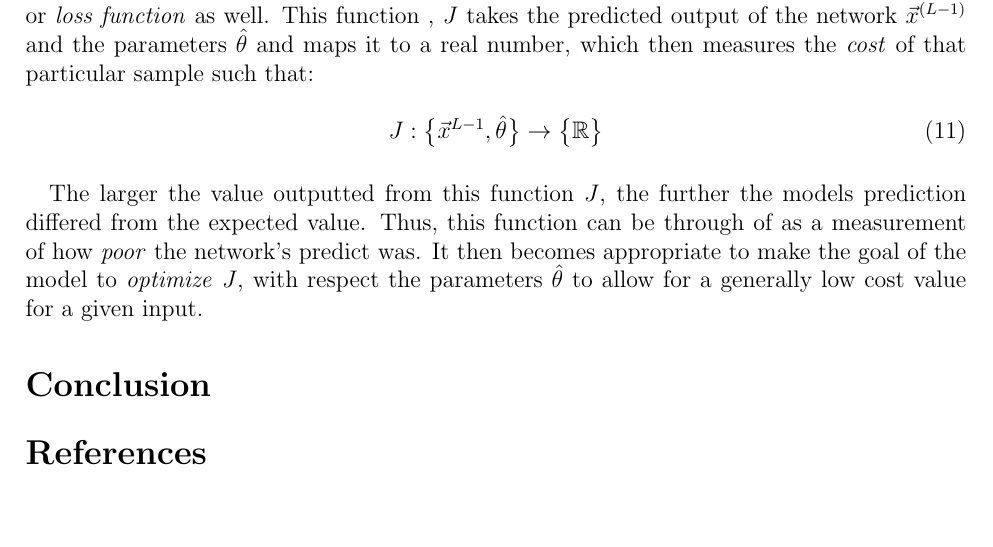
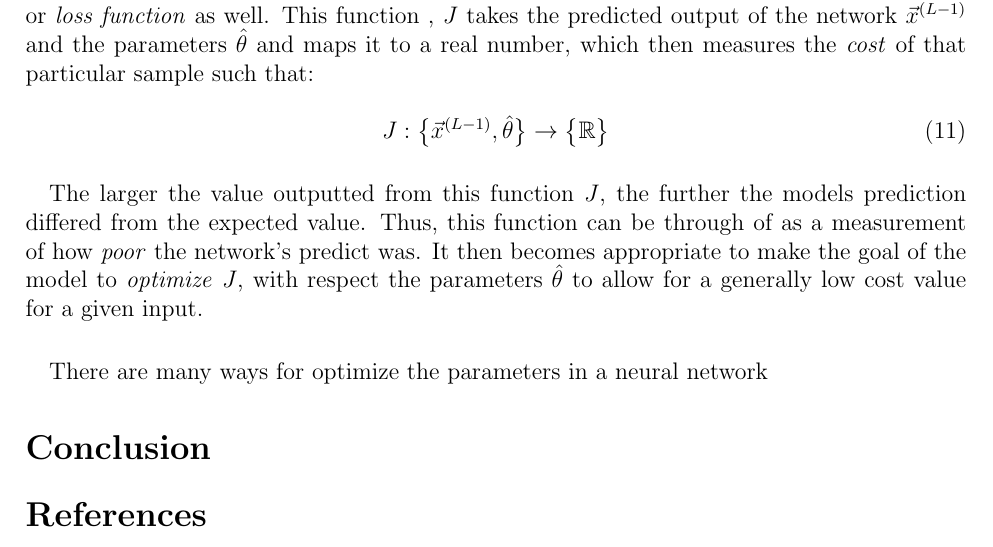
Before and after one commit to landonbuell/Buell-Senior-Thesis, a LaTeX thesis (Thesis/MLP Notes/MLP.tex): part of page 5 of 5, cut so that both start at the same text, the shorter picture padded with empty space. Compiled offline with pdfLaTeX.

Commit message:
26 May 2020
- Updates to MLP breakdown

```diff
--- a/Thesis/MLP Notes/MLP.tex
+++ b/Thesis/MLP Notes/MLP.tex
@@ -159,10 +159,12 @@ $L$-layered network, information from the feature vector $\vec{x}^{(0)}$ can be
 
 \begin{equation}
 \label{cost func}
-J : \big\{ \vec{x}^{L-1} , \hat{\theta} \big\} \rightarrow \big\{ \mathbb{R} \big\}
+J : \big\{ \vec{x}^{(L-1)} , \hat{\theta} \big\} \rightarrow \big\{ \mathbb{R} \big\}
 \end{equation}
 
 \paragraph*{}The larger the value outputted from this function $J$, the further the models prediction differed from the expected value. Thus, this function can be through of as a measurement of how \textit{poor} the network's predict was. It then becomes appropriate to make the goal of the model to \textit{optimize} $J$, with respect the parameters $\hat{\theta}$ to allow for a generally low cost value for a given input.
+
+\paragraph*{}There are many ways for optimize the parameters in a neural network
 
 % ================================================================
 
```
Also changed, not shown: Thesis/MLP Notes/MLP.pdf, 2 other files.
